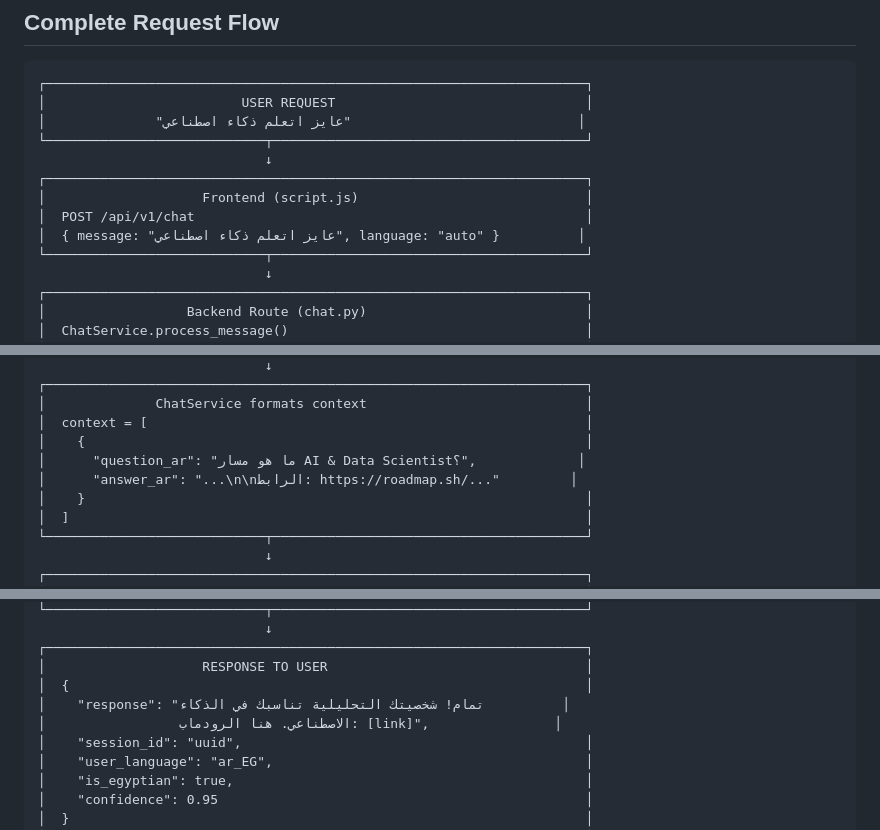
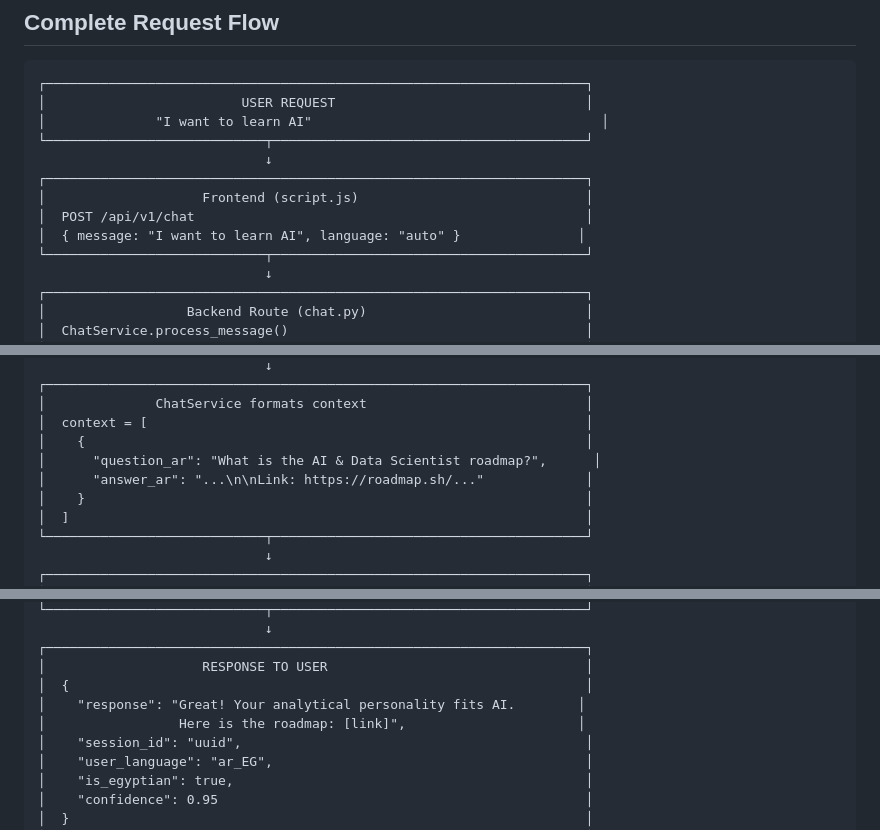
Before and after one commit to Amer-Mandour/Carrivo-Assistant, a Markdown page: DATA_FLOW_DIAGRAM.md, 3 parts joined by grey strips. GitHub-like rendering.

Commit message:
Docs: Translate Data Flow Diagram to English

````diff
--- a/DATA_FLOW_DIAGRAM.md
+++ b/DATA_FLOW_DIAGRAM.md
@@ -5,13 +5,13 @@
 ```
 ┌─────────────────────────────────────────────────────────────────────┐
 │                         USER REQUEST                                │
-│              "عايز اتعلم ذكاء اصطناعي"                             │
+│              "I want to learn AI"                                     │
 └────────────────────────────┬────────────────────────────────────────┘
                              ↓
 ┌─────────────────────────────────────────────────────────────────────┐
 │                    Frontend (script.js)                             │
 │  POST /api/v1/chat                                                  │
-│  { message: "عايز اتعلم ذكاء اصطناعي", language: "auto" }          │
+│  { message: "I want to learn AI", language: "auto" }               │
 └────────────────────────────┬────────────────────────────────────────┘
                              ↓
 ┌─────────────────────────────────────────────────────────────────────┐
@@ -129,8 +129,8 @@
 │              ChatService formats context                            │
 │  context = [                                                        │
 │    {                                                                │
-│      "question_ar": "ما هو مسار AI & Data Scientist؟",             │
-│      "answer_ar": "...\n\nالرابط: https://roadmap.sh/..."         │
+│      "question_ar": "What is the AI & Data Scientist roadmap?",      │
+│      "answer_ar": "...\n\nLink: https://roadmap.sh/..."             │
 │    }                                                                │
 │  ]                                                                  │
 └────────────────────────────┬────────────────────────────────────────┘
@@ -156,8 +156,8 @@
 ┌─────────────────────────────────────────────────────────────────────┐
 │                    RESPONSE TO USER                                 │
 │  {                                                                  │
-│    "response": "تمام! شخصيتك التحليلية تناسبك في الذكاء          │
-│                 الاصطناعي. هنا الرودماب: [link]",                │
+│    "response": "Great! Your analytical personality fits AI.        │
+│                 Here is the roadmap: [link]",                      │
 │    "session_id": "uuid",                                            │
 │    "user_language": "ar_EG",                                        │
 │    "is_egyptian": true,                                             │
````
Also changed, not shown: other parts of DATA_FLOW_DIAGRAM.md (+1 -1 lines).
